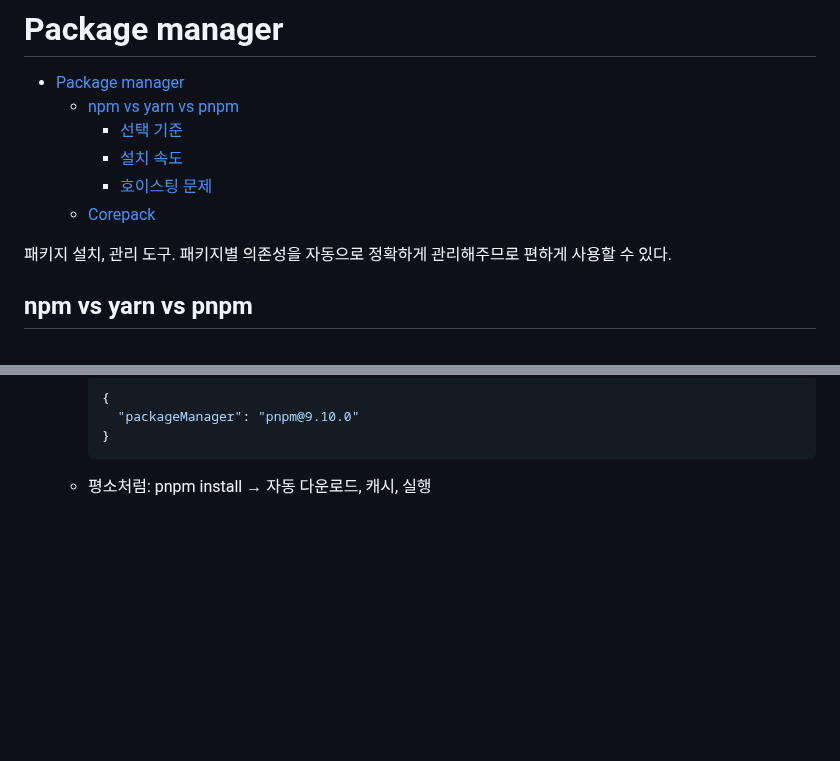
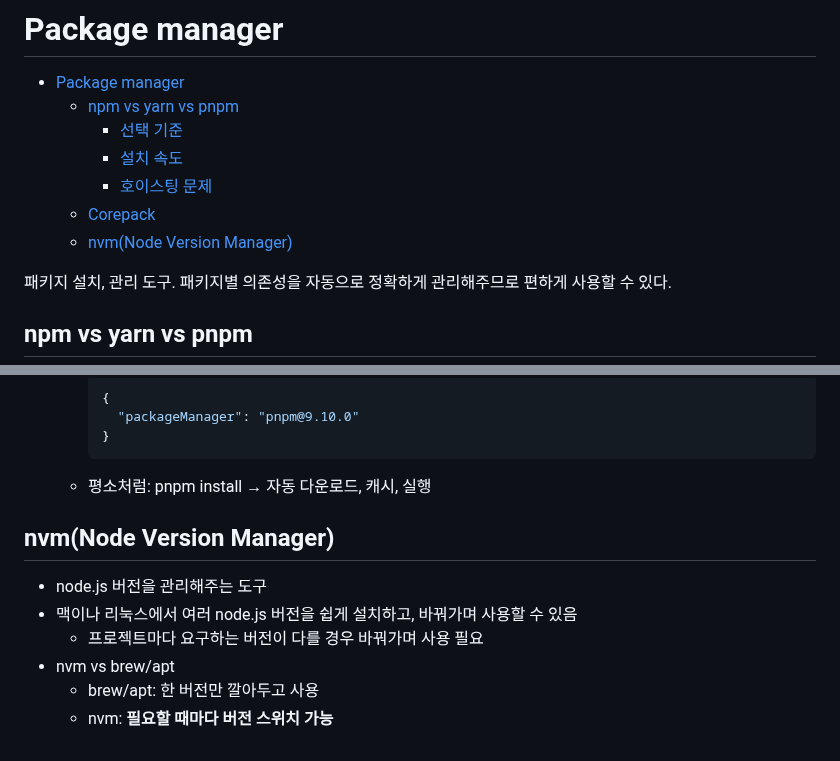
Before and after one commit to macaronpark/study, a Markdown page: project/package-manager.md, 2 parts joined by grey strips. GitHub-like rendering; blank space fills up the shorter version.

Commit message:
learn: nvm

````diff
--- a/project/package-manager.md
+++ b/project/package-manager.md
@@ -6,6 +6,7 @@
     - [설치 속도](#설치-속도)
     - [호이스팅 문제](#호이스팅-문제)
   - [Corepack](#corepack)
+  - [nvm(Node Version Manager)](#nvmnode-version-manager)
 
 패키지 설치, 관리 도구. 패키지별 의존성을 자동으로 정확하게 관리해주므로 편하게 사용할 수 있다.
 
@@ -81,3 +82,12 @@
     }
     ```
   - 평소처럼: pnpm install → 자동 다운로드, 캐시, 실행
+
+## nvm(Node Version Manager)
+
+- node.js 버전을 관리해주는 도구
+- 맥이나 리눅스에서 여러 node.js 버전을 쉽게 설치하고, 바꿔가며 사용할 수 있음
+  - 프로젝트마다 요구하는 버전이 다를 경우 바꿔가며 사용 필요
+- nvm vs brew/apt
+  - brew/apt: 한 버전만 깔아두고 사용
+  - nvm: **필요할 때마다 버전 스위치 가능**
````
